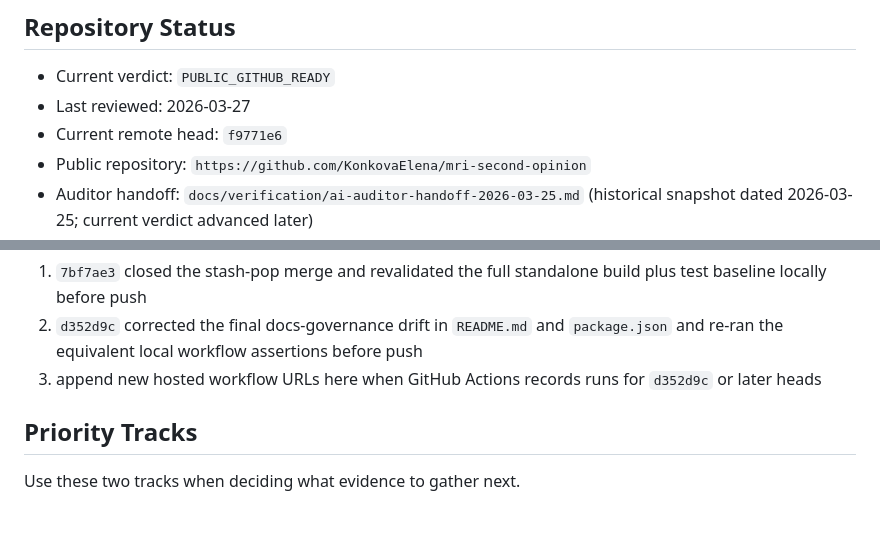
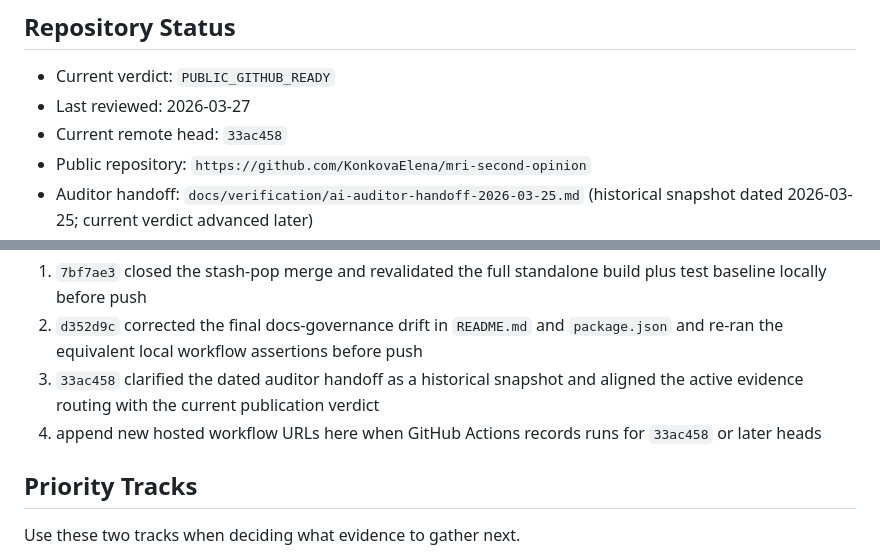
Before and after one commit to KonkovaElena/mri-second-opinion, a Markdown page: docs/verification/launch-evidence-index.md, 2 parts joined by grey strips. GitHub-like rendering; blank space fills up the shorter version.

Commit message:
docs: align standalone evidence head

```diff
--- a/docs/verification/launch-evidence-index.md
+++ b/docs/verification/launch-evidence-index.md
@@ -8,7 +8,7 @@ Every claim about launch readiness should link back to one or more artifacts lis
 
 - Current verdict: `PUBLIC_GITHUB_READY`
 - Last reviewed: 2026-03-27
-- Current remote head: `f9771e6`
+- Current remote head: `33ac458`
 - Public repository: `https://github.com/KonkovaElena/mri-second-opinion`
 - Auditor handoff: `docs/verification/ai-auditor-handoff-2026-03-25.md` (historical snapshot dated 2026-03-25; current verdict advanced later)
 - Gap audit: `docs/verification/standalone-gap-audit-2026-03-27.md`
@@ -43,7 +43,8 @@ Local reconciliation now also exists on the pushed `origin/main` head:
 
 1. `7bf7ae3` closed the stash-pop merge and revalidated the full standalone build plus test baseline locally before push
 2. `d352d9c` corrected the final docs-governance drift in `README.md` and `package.json` and re-ran the equivalent local workflow assertions before push
-3. append new hosted workflow URLs here when GitHub Actions records runs for `d352d9c` or later heads
+3. `33ac458` clarified the dated auditor handoff as a historical snapshot and aligned the active evidence routing with the current publication verdict
+4. append new hosted workflow URLs here when GitHub Actions records runs for `33ac458` or later heads
 
 ## Priority Tracks
 
```
